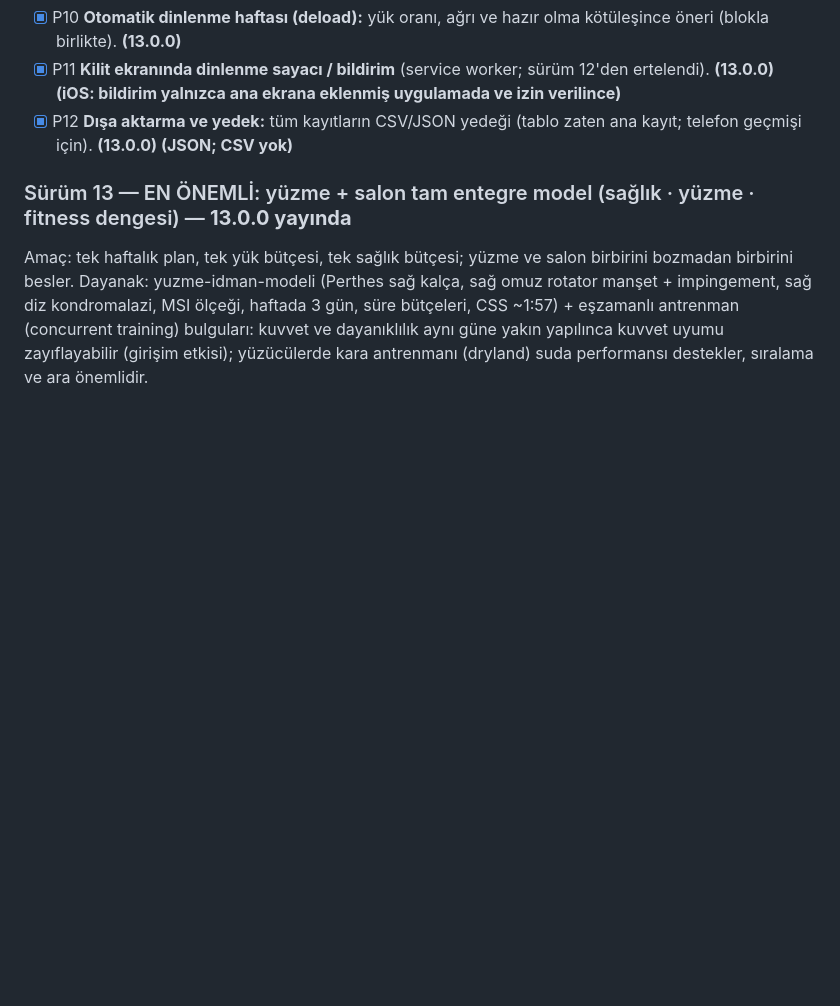
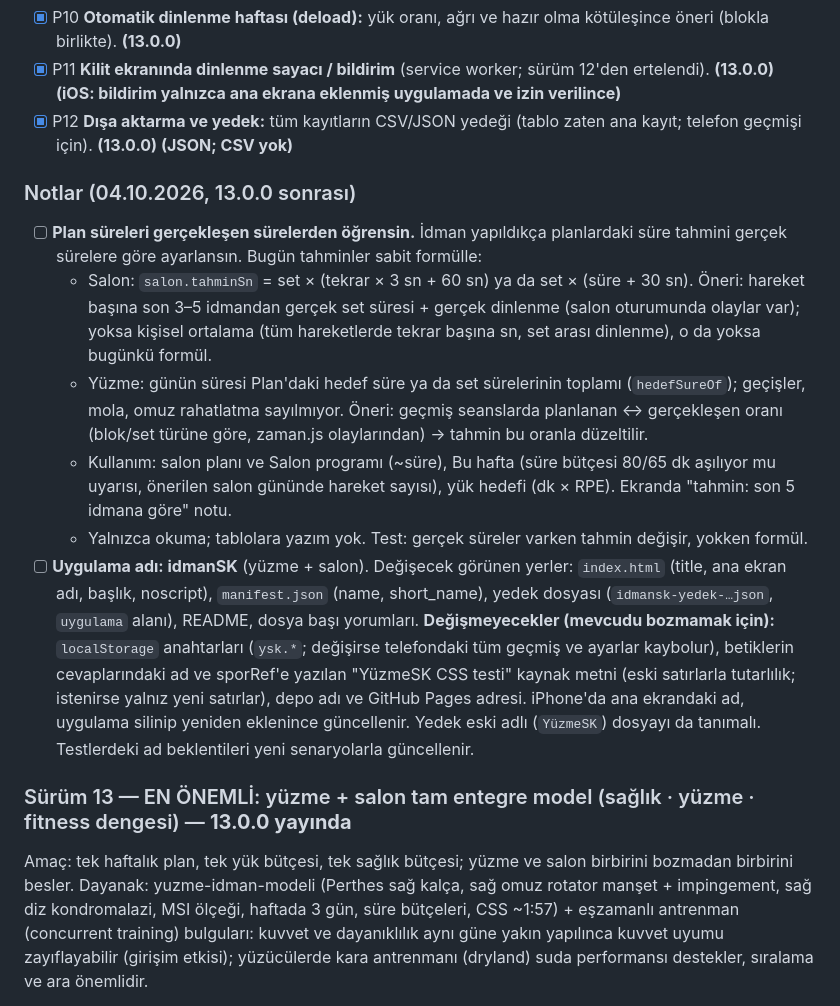
Before and after one commit to seyfettinkarakaya/Claude, a Markdown page: IS_LISTESI.md, the part around the change. Drawn GitHub-style; blank space fills up the shorter version.

Commit message:
İş listesi: plan süreleri gerçekleşen sürelerden; uygulama adı idmanSK
Co-Authored-By: Claude Opus 5.5 <noreply@anthropic.com>
Claude-Session: https://claude.ai/code/session_01RZy5iPaCnnfAqxewCsrLXJ

```diff
--- a/IS_LISTESI.md
+++ b/IS_LISTESI.md
@@ -142,6 +142,26 @@ Bant hareketleri 61, esneme 57. Örnek ekranlar yerelde üretilir (`tasarim/v28/
 - [x] P10 **Otomatik dinlenme haftası (deload):** yük oranı, ağrı ve hazır olma kötüleşince öneri (blokla birlikte). **(13.0.0)**
 - [x] P11 **Kilit ekranında dinlenme sayacı / bildirim** (service worker; sürüm 12'den ertelendi). **(13.0.0) (iOS: bildirim yalnızca ana ekrana eklenmiş uygulamada ve izin verilince)**
 - [x] P12 **Dışa aktarma ve yedek:** tüm kayıtların CSV/JSON yedeği (tablo zaten ana kayıt; telefon geçmişi için). **(13.0.0) (JSON; CSV yok)**
+
+### Notlar (04.10.2026, 13.0.0 sonrası)
+- [ ] **Plan süreleri gerçekleşen sürelerden öğrensin.** İdman yapıldıkça planlardaki süre tahmini gerçek
+  sürelere göre ayarlansın. Bugün tahminler sabit formülle:
+  - Salon: `salon.tahminSn` = set × (tekrar × 3 sn + 60 sn) ya da set × (süre + 30 sn).
+    Öneri: hareket başına son 3–5 idmandan gerçek set süresi + gerçek dinlenme (salon oturumunda olaylar var);
+    yoksa kişisel ortalama (tüm hareketlerde tekrar başına sn, set arası dinlenme), o da yoksa bugünkü formül.
+  - Yüzme: günün süresi Plan'daki hedef süre ya da set sürelerinin toplamı (`hedefSureOf`); geçişler, mola,
+    omuz rahatlatma sayılmıyor. Öneri: geçmiş seanslarda planlanan ↔ gerçekleşen oranı (blok/set türüne göre,
+    zaman.js olaylarından) → tahmin bu oranla düzeltilir.
+  - Kullanım: salon planı ve Salon programı (~süre), Bu hafta (süre bütçesi 80/65 dk aşılıyor mu uyarısı,
+    önerilen salon gününde hareket sayısı), yük hedefi (dk × RPE). Ekranda "tahmin: son 5 idmana göre" notu.
+  - Yalnızca okuma; tablolara yazım yok. Test: gerçek süreler varken tahmin değişir, yokken formül.
+- [ ] **Uygulama adı: idmanSK** (yüzme + salon). Değişecek görünen yerler: `index.html` (title, ana ekran adı,
+  başlık, noscript), `manifest.json` (name, short_name), yedek dosyası (`idmansk-yedek-…json`, `uygulama` alanı),
+  README, dosya başı yorumları. **Değişmeyecekler (mevcudu bozmamak için):** `localStorage` anahtarları (`ysk.*`;
+  değişirse telefondaki tüm geçmiş ve ayarlar kaybolur), betiklerin cevaplarındaki ad ve sporRef'e yazılan
+  "YüzmeSK CSS testi" kaynak metni (eski satırlarla tutarlılık; istenirse yalnız yeni satırlar), depo adı ve
+  GitHub Pages adresi. iPhone'da ana ekrandaki ad, uygulama silinip yeniden eklenince güncellenir.
+  Yedek eski adlı (`YüzmeSK`) dosyayı da tanımalı. Testlerdeki ad beklentileri yeni senaryolarla güncellenir.
 
 ### Sürüm 13 — EN ÖNEMLİ: yüzme + salon tam entegre model (sağlık · yüzme · fitness dengesi) — **13.0.0 yayında**
 Amaç: tek haftalık plan, tek yük bütçesi, tek sağlık bütçesi; yüzme ve salon birbirini bozmadan birbirini
```
